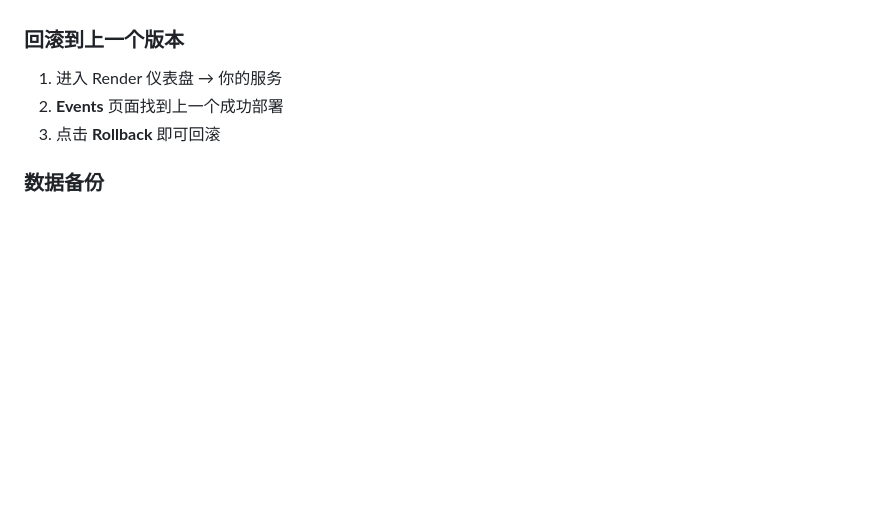
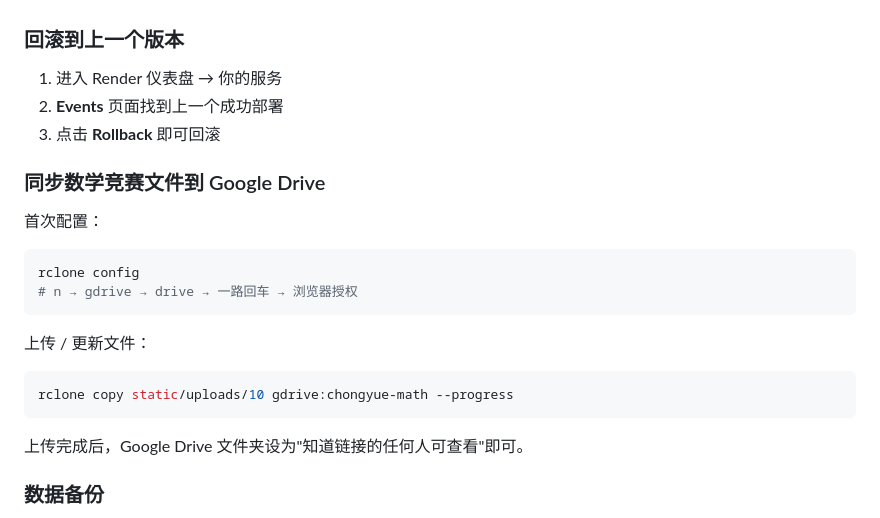
Before and after one commit to hanjiongmin-stack/chongyue-jianyuan, a Markdown page: README.md, the part around the change. Rendered like a GitHub page; blank space fills up the shorter version.

Commit message:
docs: add rclone Google Drive sync instructions to README

````diff
--- a/README.md
+++ b/README.md
@@ -374,6 +374,20 @@ Render 自动检测 GitHub 更新，3-5 分钟后生效。
 2. **Events** 页面找到上一个成功部署
 3. 点击 **Rollback** 即可回滚
 
+### 同步数学竞赛文件到 Google Drive
+
+首次配置：
+```bash
+rclone config
+# n → gdrive → drive → 一路回车 → 浏览器授权
+```
+
+上传 / 更新文件：
+```bash
+rclone copy static/uploads/10 gdrive:chongyue-math --progress
+```
+上传完成后，Google Drive 文件夹设为"知道链接的任何人可查看"即可。
+
 ### 数据备份
 - 定期备份本地 `D:\Claude\制作中心` 文件夹
 - Render SQLite 在 `/tmp` 目录，实例重启后重置
````
